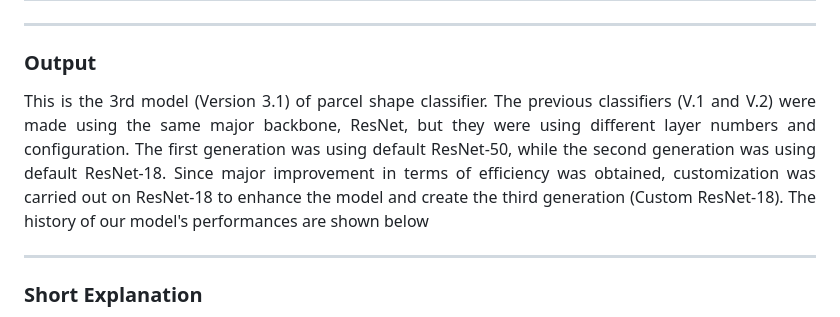
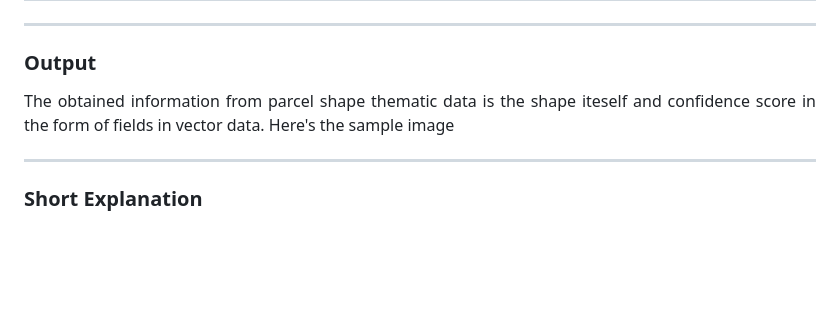
Before and after one commit to tematik-dev/GeoAI_Report, a Markdown page: model/geoai_classification_parcelshape/README.md, the part around one of its changes. Drawn GitHub-style; blank space fills up the shorter version.

```diff
--- a/model/geoai_classification_parcelshape/README.md
+++ b/model/geoai_classification_parcelshape/README.md
@@ -64,7 +64,7 @@ ____
 ____
 
 ### Output
-<p align=justify> This is the 3rd model (Version 3.1) of parcel shape classifier. The previous classifiers (V.1 and V.2) were made using the same major backbone, ResNet, but they were using different layer numbers and configuration. The first generation was using default ResNet-50, while the second generation was using default ResNet-18. Since major improvement in terms of efficiency was obtained, customization was carried out on ResNet-18 to enhance the model and create the third generation (Custom ResNet-18). The history of our model's performances are shown below </p>
+<p align=justify> The obtained information from parcel shape thematic data is the shape iteself and confidence score in the form of fields in vector data. Here's the sample image </p>
 
 ____
 
```
Also changed, not shown: other parts of model/geoai_classification_parcelshape/README.md (+1 -1 lines).
